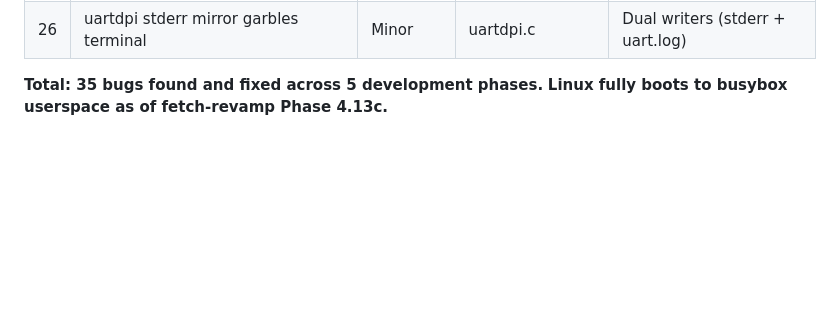
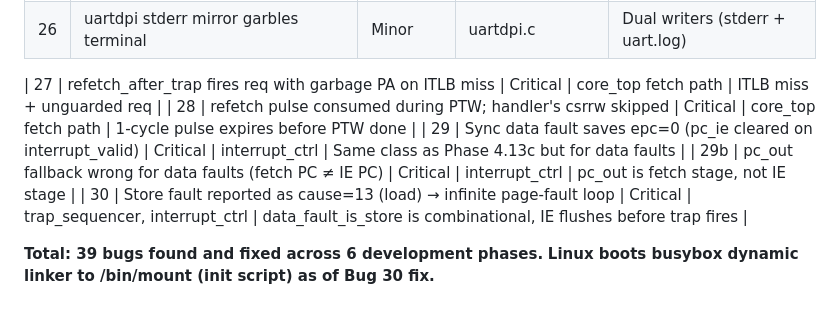
Before and after one commit to ShaheerSajid/ntiny, a Markdown page: docs/linux_boot_bugs_and_fixes.md, the part around the change. GitHub-like rendering; blank space fills up the shorter version.

Commit message:
docs: add bugs 27-30 to catalog, refresh kernel patch (remove debug prints)
Bug catalog now covers 39 bugs across 6 development phases:
  27. refetch_after_trap sends bus req with garbage PA on ITLB miss
  28. refetch 1-cycle pulse consumed during PTW → handler csrrw skipped
  29/29b. sync data fault epc=0 (pc_ie cleared + wrong pc_out fallback)
  30. store fault reported as cause=13 (load) → infinite page-fault loop

Kernel patch refreshed: removed debug pr_info from process.c, fault.c,
binfmt_elf.c, binfmt_script.c. Clean patch is now 3 files / 14 lines:
  - arch/riscv/boot/dts/Makefile (ntiny subdir)
  - arch/riscv/kernel/head.S (kernel_sp init)
  - arch/riscv/kernel/cpufeature.c (check_unaligned_access disable)

Co-Authored-By: Claude Opus 4.6 (1M context) <noreply@anthropic.com>

```diff
--- a/docs/linux_boot_bugs_and_fixes.md
+++ b/docs/linux_boot_bugs_and_fixes.md
@@ -945,5 +945,11 @@ tail -f uart.log
 | 25 | INITRAMFS_COMPRESSION_GZIP re-gzips | Major | Linux kernel build | Misleading defconfig default |
 | 26 | uartdpi stderr mirror garbles terminal | Minor | uartdpi.c | Dual writers (stderr + uart.log) |
 
-**Total: 35 bugs found and fixed across 5 development phases.**
-**Linux fully boots to busybox userspace as of fetch-revamp Phase 4.13c.**
+| 27 | refetch_after_trap fires req with garbage PA on ITLB miss | Critical | core_top fetch path | ITLB miss + unguarded req |
+| 28 | refetch pulse consumed during PTW; handler's csrrw skipped | Critical | core_top fetch path | 1-cycle pulse expires before PTW done |
+| 29 | Sync data fault saves epc=0 (pc_ie cleared on interrupt_valid) | Critical | interrupt_ctrl | Same class as Phase 4.13c but for data faults |
+| 29b | pc_out fallback wrong for data faults (fetch PC ≠ IE PC) | Critical | interrupt_ctrl | pc_out is fetch stage, not IE stage |
+| 30 | Store fault reported as cause=13 (load) → infinite page-fault loop | Critical | trap_sequencer, interrupt_ctrl | data_fault_is_store is combinational, IE flushes before trap fires |
+
+**Total: 39 bugs found and fixed across 6 development phases.**
+**Linux boots busybox dynamic linker to /bin/mount (init script) as of Bug 30 fix.**
```
